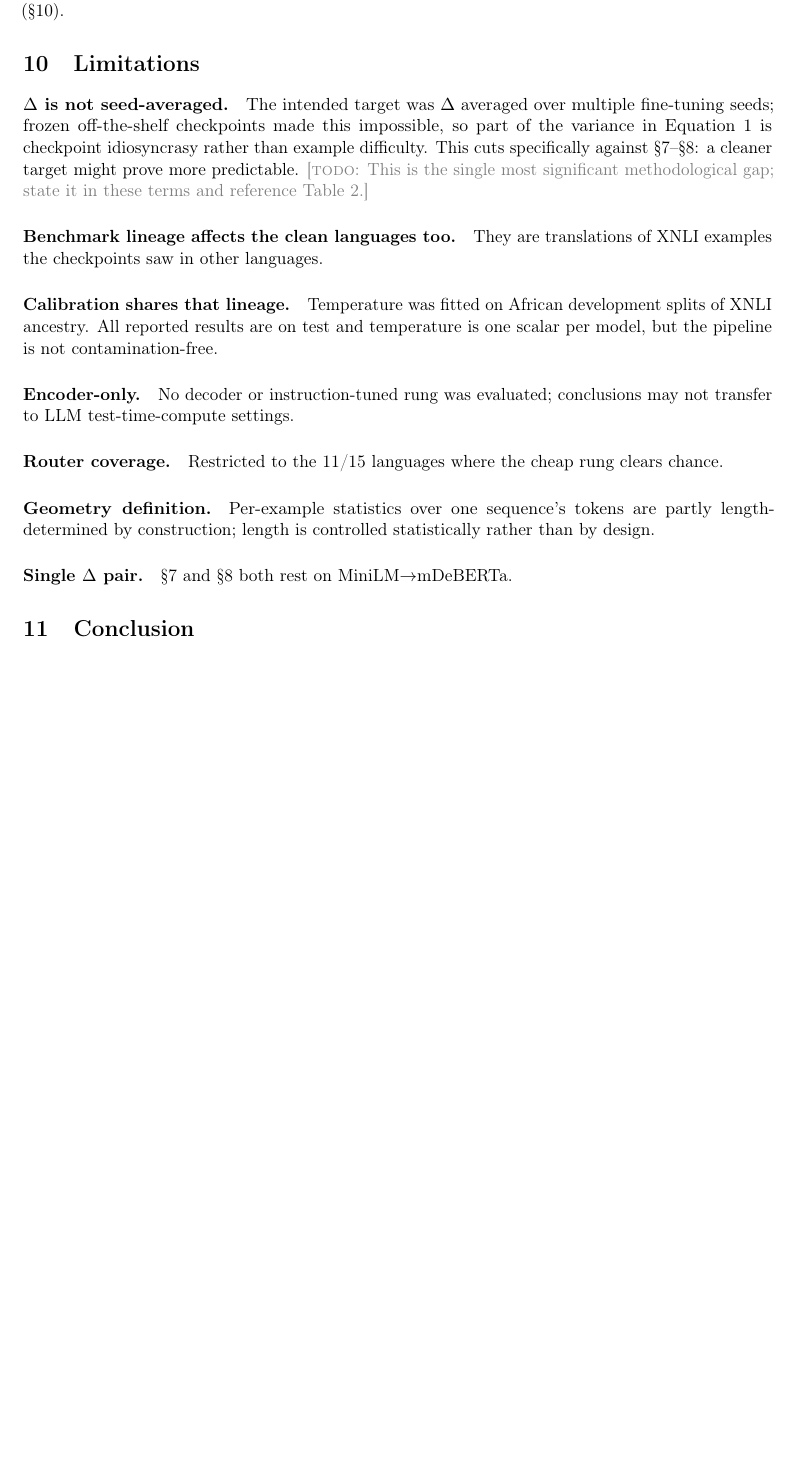
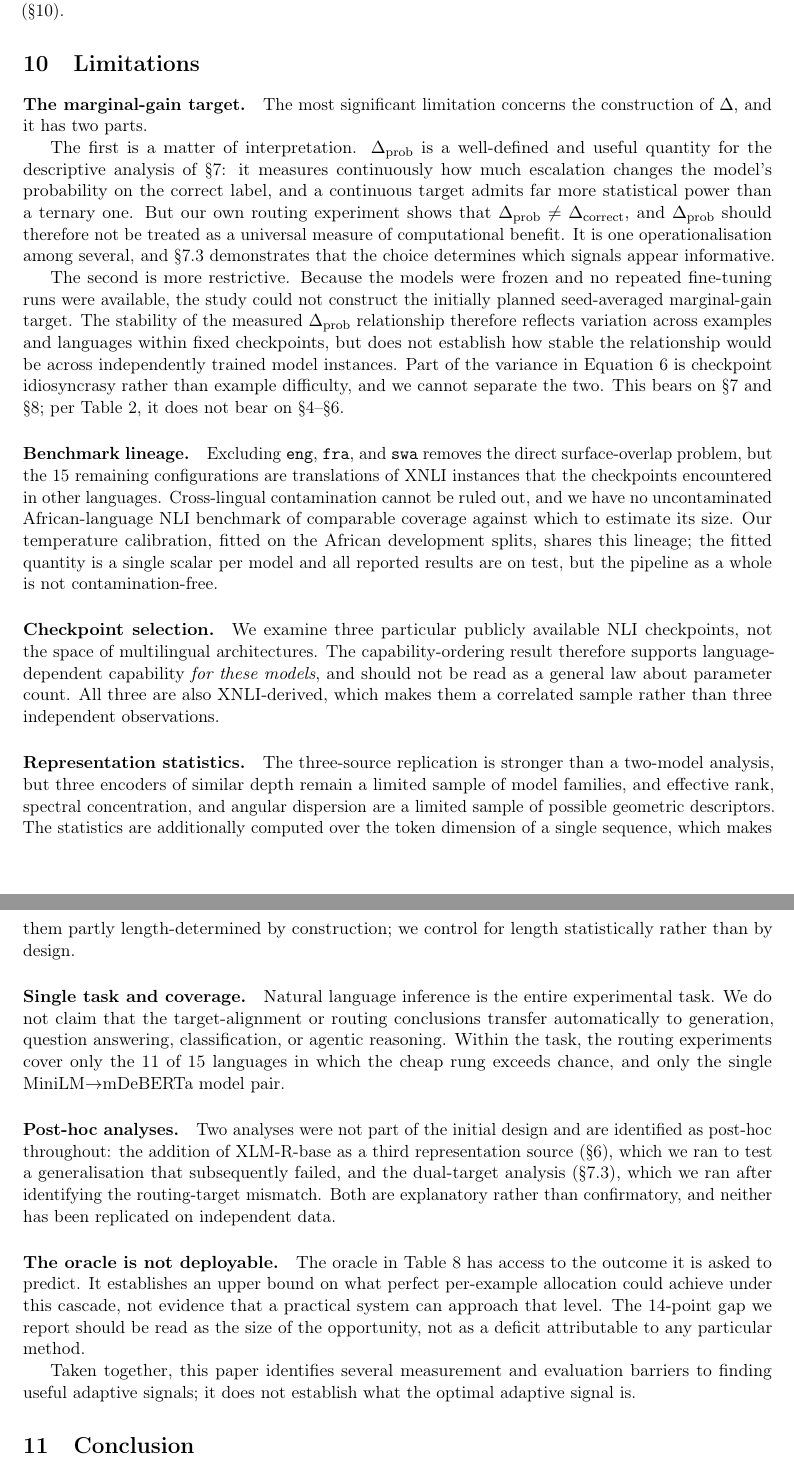
Before and after one commit to qeinstein/adaptive-computation, a LaTeX paper (paper/main.tex): part of page 14 of 15 before the commit and two parts of pages 14 and 15 of 16 after it, the two joined at a grey line, cut so that both start at the same text, the shorter picture padded with empty space. Compiled offline with pdfLaTeX.

Commit message:
Draft Limitations
Leads with the marginal-gain target, split into two parts. The first is
interpretive: Delta_prob is well-defined and useful for the descriptive analysis
and buys statistical power a ternary target would not, but our own routing
experiment shows it is not interchangeable with Delta_correct and should not be
treated as a universal measure of computational benefit. The second is the
restrictive one: frozen checkpoints made the planned seed-averaged target
impossible, so measured stability reflects variation across examples and
languages within fixed checkpoints and says nothing about stability across
independently trained instances. Scoped via the dependency table so it is clear
this bears on III(b) and IV but not on I through III(a).

Remaining limitations in descending order of consequence: benchmark lineage,
including that calibration shares it and the pipeline is therefore not
contamination-free; checkpoint selection, noting the three are XNLI-derived and
so a correlated rather than independent sample; representation statistics, noting
both the limited descriptor set and that per-sequence computation makes them
partly length-determined by construction; single task and coverage, including the
11-of-15 language restriction and single model pair; and post-hoc analyses,
naming both the third-source replication and the dual-target analysis explicitly
as explanatory rather than confirmatory.

Closes with the non-deployability of the oracle -- it sees the outcome it
predicts, so the 14-point gap is the size of the opportunity rather than a
deficit attributable to any method -- and the boundary statement that the paper
identifies barriers to finding useful adaptive signals without establishing what
the optimal signal is.

```diff
--- a/paper/main.tex
+++ b/paper/main.tex
@@ -949,36 +949,81 @@ not provide (\S\ref{sec:limitations}).
 \section{Limitations}
 \label{sec:limitations}
 
-\paragraph{$\Delta$ is not seed-averaged.} \claim{The intended target was
-$\Delta$ averaged over multiple fine-tuning seeds; frozen off-the-shelf
-checkpoints made this impossible, so part of the variance in
-Equation~\ref{eq:delta} is checkpoint idiosyncrasy rather than example
-difficulty.} This cuts specifically against \S\ref{sec:f3b}--\S\ref{sec:f4}: a
-cleaner target might prove more predictable. \todo{This is the single most
-significant methodological gap; state it in these terms and reference
-Table~\ref{tab:dependency}.}
+\paragraph{The marginal-gain target.} The most significant limitation concerns
+the construction of $\Delta$, and it has two parts.
 
-\paragraph{Benchmark lineage affects the clean languages too.} They are
-translations of XNLI examples the checkpoints saw in other languages.
+The first is a matter of interpretation. $\Delta_{\mathrm{prob}}$ is a
+well-defined and useful quantity for the descriptive analysis of
+\S\ref{sec:f3b}: it measures continuously how much escalation changes the model's
+probability on the correct label, and a continuous target admits far more
+statistical power than a ternary one. \claim{But our own routing experiment shows
+that $\Delta_{\mathrm{prob}} \neq \Delta_{\mathrm{correct}}$, and
+$\Delta_{\mathrm{prob}}$ should therefore not be treated as a universal measure of
+computational benefit.} It is one operationalisation among several, and
+\S\ref{sec:swap} demonstrates that the choice determines which signals appear
+informative.
 
-\paragraph{Calibration shares that lineage.} Temperature was fitted on African
-development splits of XNLI ancestry. All reported results are on test and
-temperature is one scalar per model, but the pipeline is not contamination-free.
+The second is more restrictive. \claim{Because the models were frozen and no
+repeated fine-tuning runs were available, the study could not construct the
+initially planned seed-averaged marginal-gain target. The stability of the
+measured $\Delta_{\mathrm{prob}}$ relationship therefore reflects variation across
+examples and languages within fixed checkpoints, but does not establish how
+stable the relationship would be across independently trained model instances.}
+Part of the variance in Equation~\ref{eq:dprob} is checkpoint idiosyncrasy rather
+than example difficulty, and we cannot separate the two. This bears on
+\S\ref{sec:f3b} and \S\ref{sec:f4}; per Table~\ref{tab:dependency}, it does not
+bear on \S\ref{sec:f1}--\S\ref{sec:f3a}.
 
-\paragraph{Encoder-only.} No decoder or instruction-tuned rung was evaluated;
-conclusions may not transfer to LLM test-time-compute settings.
+\paragraph{Benchmark lineage.} Excluding \texttt{eng}, \texttt{fra}, and
+\texttt{swa} removes the direct surface-overlap problem, but the 15 remaining
+configurations are translations of XNLI instances that the checkpoints
+encountered in other languages. Cross-lingual contamination cannot be ruled out,
+and we have no uncontaminated African-language NLI benchmark of comparable
+coverage against which to estimate its size. Our temperature calibration, fitted
+on the African development splits, shares this lineage; the fitted quantity is a
+single scalar per model and all reported results are on test, but the pipeline as
+a whole is not contamination-free.
 
-\paragraph{Router coverage.} Restricted to the 11/15 languages where the cheap
-rung clears chance.
+\paragraph{Checkpoint selection.} We examine three particular publicly available
+NLI checkpoints, not the space of multilingual architectures. The
+capability-ordering result therefore supports language-dependent capability
+\emph{for these models}, and should not be read as a general law about parameter
+count. All three are also XNLI-derived, which makes them a correlated sample
+rather than three independent observations.
 
-\paragraph{Geometry definition.} Per-example statistics over one sequence's
-tokens are partly length-determined by construction; length is controlled
+\paragraph{Representation statistics.} The three-source replication is stronger
+than a two-model analysis, but three encoders of similar depth remain a limited
+sample of model families, and effective rank, spectral concentration, and angular
+dispersion are a limited sample of possible geometric descriptors. The statistics
+are additionally computed over the token dimension of a single sequence, which
+makes them partly length-determined by construction; we control for length
 statistically rather than by design.
 
-\paragraph{Single $\Delta$ pair.} \S\ref{sec:f3b} and \S\ref{sec:f4} both rest
-on MiniLM$\rightarrow$mDeBERTa.
+\paragraph{Single task and coverage.} Natural language inference is the entire
+experimental task. We do not claim that the target-alignment or routing
+conclusions transfer automatically to generation, question answering,
+classification, or agentic reasoning. Within the task, the routing experiments
+cover only the 11 of 15 languages in which the cheap rung exceeds chance, and
+only the single MiniLM$\rightarrow$mDeBERTa model pair.
 
-%==============================================================================
+\paragraph{Post-hoc analyses.} Two analyses were not part of the initial design
+and are identified as post-hoc throughout: the addition of XLM-R-base as a third
+representation source (\S\ref{sec:f3a}), which we ran to test a generalisation
+that subsequently failed, and the dual-target analysis (\S\ref{sec:swap}), which
+we ran after identifying the routing-target mismatch. Both are explanatory rather
+than confirmatory, and neither has been replicated on independent data.
+
+\paragraph{The oracle is not deployable.} The oracle in Table~\ref{tab:router}
+has access to the outcome it is asked to predict. \claim{It establishes an upper
+bound on what perfect per-example allocation could achieve under this cascade,
+not evidence that a practical system can approach that level.} The 14-point gap
+we report should be read as the size of the opportunity, not as a deficit
+attributable to any particular method.
+
+\claim{Taken together, this paper identifies several measurement and evaluation
+barriers to finding useful adaptive signals; it does not establish what the
+optimal adaptive signal is.}
+
 \section{Conclusion}
 \label{sec:conclusion}
 
```
